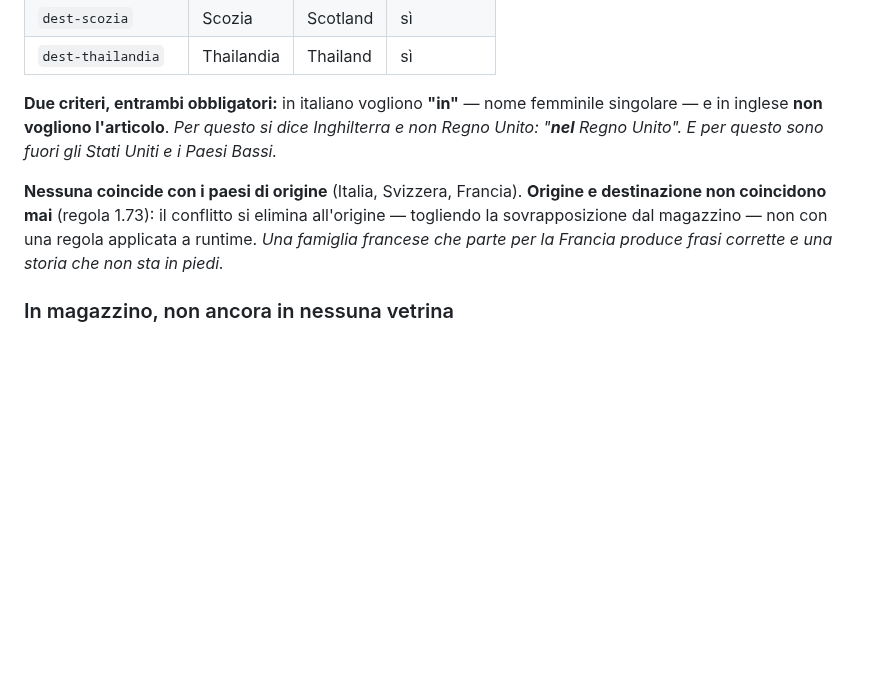
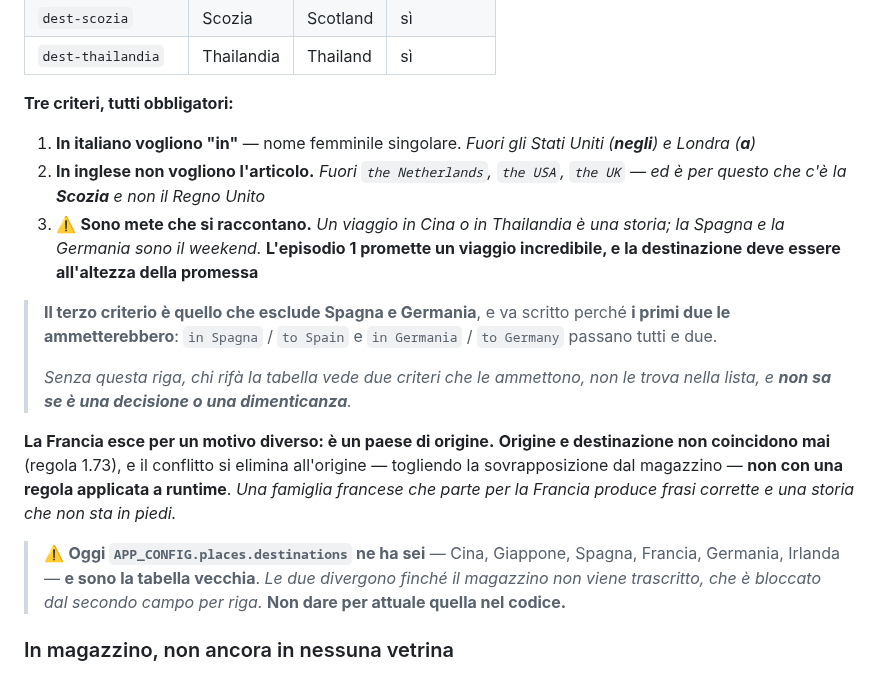
Before and after one commit to dav-te-pd/base-inglese, a Markdown page: docs/it/tabelle-personalizzazione.md, the part around the change. Rendered like a GitHub page; blank space fills up the shorter version.

```diff
--- a/docs/it/tabelle-personalizzazione.md
+++ b/docs/it/tabelle-personalizzazione.md
@@ -215,15 +215,32 @@ uno studente di Lugano non deve dichiarare un paese che non è il suo.*
 | `dest-scozia` | Scozia | Scotland | sì |
 | `dest-thailandia` | Thailandia | Thailand | sì |
 
-**Due criteri, entrambi obbligatori:** in italiano vogliono **"in"** — nome femminile singolare
-— e in inglese **non vogliono l'articolo**. *Per questo si dice Inghilterra e non Regno Unito:
-"**nel** Regno Unito". E per questo sono fuori gli Stati Uniti e i Paesi Bassi.*
+**Tre criteri, tutti obbligatori:**
 
-**Nessuna coincide con i paesi di origine** (Italia, Svizzera, Francia). **Origine e
-destinazione non coincidono mai** (regola 1.73): il conflitto si elimina all'origine —
-togliendo la sovrapposizione dal magazzino — non con una regola applicata a runtime. *Una
-famiglia francese che parte per la Francia produce frasi corrette e una storia che non sta in
-piedi.*
+1. **In italiano vogliono "in"** — nome femminile singolare. *Fuori gli Stati Uniti (**negli**)
+   e Londra (**a**)*
+2. **In inglese non vogliono l'articolo.** *Fuori `the Netherlands`, `the USA`, `the UK` — ed è
+   per questo che c'è la **Scozia** e non il Regno Unito*
+3. ⚠️ **Sono mete che si raccontano.** *Un viaggio in Cina o in Thailandia è una storia; la
+   Spagna e la Germania sono il weekend.* **L'episodio 1 promette un viaggio incredibile, e la
+   destinazione deve essere all'altezza della promessa**
+
+> **Il terzo criterio è quello che esclude Spagna e Germania**, e va scritto perché **i primi
+> due le ammetterebbero**: `in Spagna` / `to Spain` e `in Germania` / `to Germany` passano tutti
+> e due.
+>
+> *Senza questa riga, chi rifà la tabella vede due criteri che le ammettono, non le trova nella
+> lista, e **non sa se è una decisione o una dimenticanza**.*
+
+**La Francia esce per un motivo diverso: è un paese di origine.** **Origine e destinazione non
+coincidono mai** (regola 1.73), e il conflitto si elimina all'origine — togliendo la
+sovrapposizione dal magazzino — **non con una regola applicata a runtime**. *Una famiglia
+francese che parte per la Francia produce frasi corrette e una storia che non sta in piedi.*
+
+> ⚠️ **Oggi `APP_CONFIG.places.destinations` ne ha sei** — Cina, Giappone, Spagna, Francia,
+> Germania, Irlanda — **e sono la tabella vecchia**. *Le due divergono finché il magazzino non
+> viene trascritto, che è bloccato dal secondo campo per riga.* **Non dare per attuale quella
+> nel codice.**
 
 ### In magazzino, non ancora in nessuna vetrina
 
```
